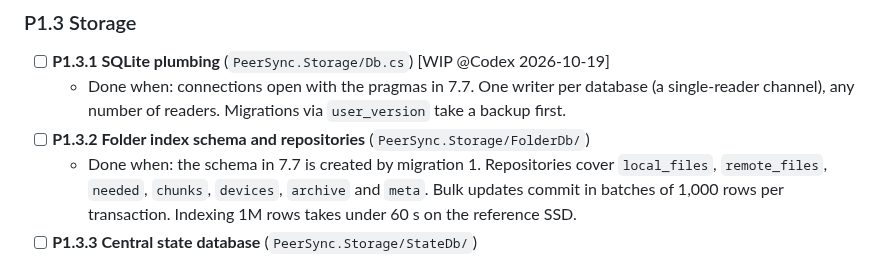
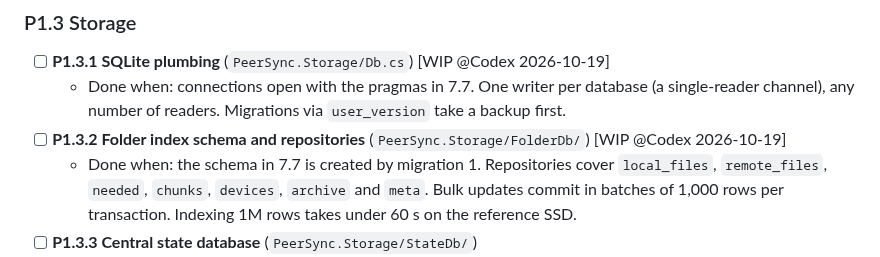
Before and after one commit to taskscape/PeerSync, a Markdown page: plan.md, the part around the change. Rendered like a GitHub page.

Commit message:
P1.3.2 Start folder index repositories

```diff
--- a/plan.md
+++ b/plan.md
@@ -1065,7 +1065,7 @@ static byte[] Bytes(Blake3.Hash h) => h.AsSpan().ToArray();
 
 - [ ] **P1.3.1 SQLite plumbing** (`PeerSync.Storage/Db.cs`) [WIP @Codex 2026-10-19]
   - Done when: connections open with the pragmas in 7.7. One writer per database (a single-reader channel), any number of readers. Migrations via `user_version` take a backup first.
-- [ ] **P1.3.2 Folder index schema and repositories** (`PeerSync.Storage/FolderDb/`)
+- [ ] **P1.3.2 Folder index schema and repositories** (`PeerSync.Storage/FolderDb/`) [WIP @Codex 2026-10-19]
   - Done when: the schema in 7.7 is created by migration 1. Repositories cover `local_files`, `remote_files`, `needed`, `chunks`, `devices`, `archive` and `meta`. Bulk updates commit in batches of 1,000 rows per transaction. Indexing 1M rows takes under 60 s on the reference SSD.
 - [ ] **P1.3.3 Central state database** (`PeerSync.Storage/StateDb/`)
   - Done when: `peersync.db` has `folders` (id, path, access level, protected key, `settings_json`, paused), `devices`, `pending_approvals` and `audit_log`. Folder keys are stored only through `FolderKeyProtector`.
```
